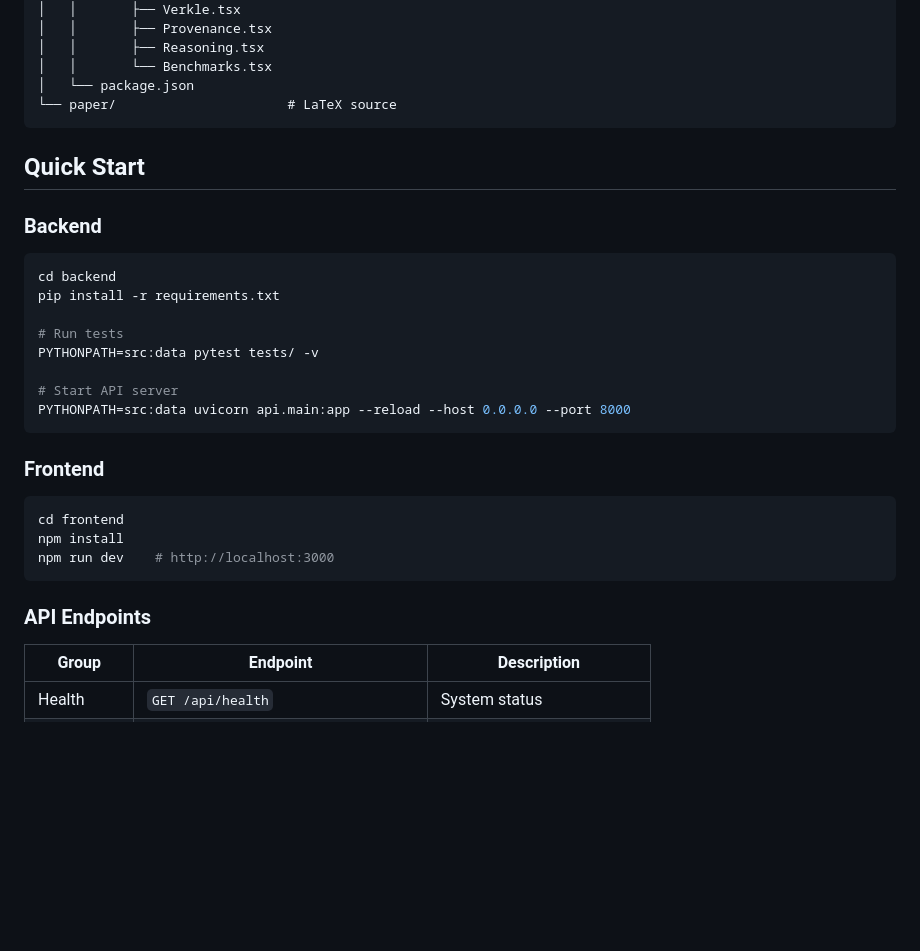
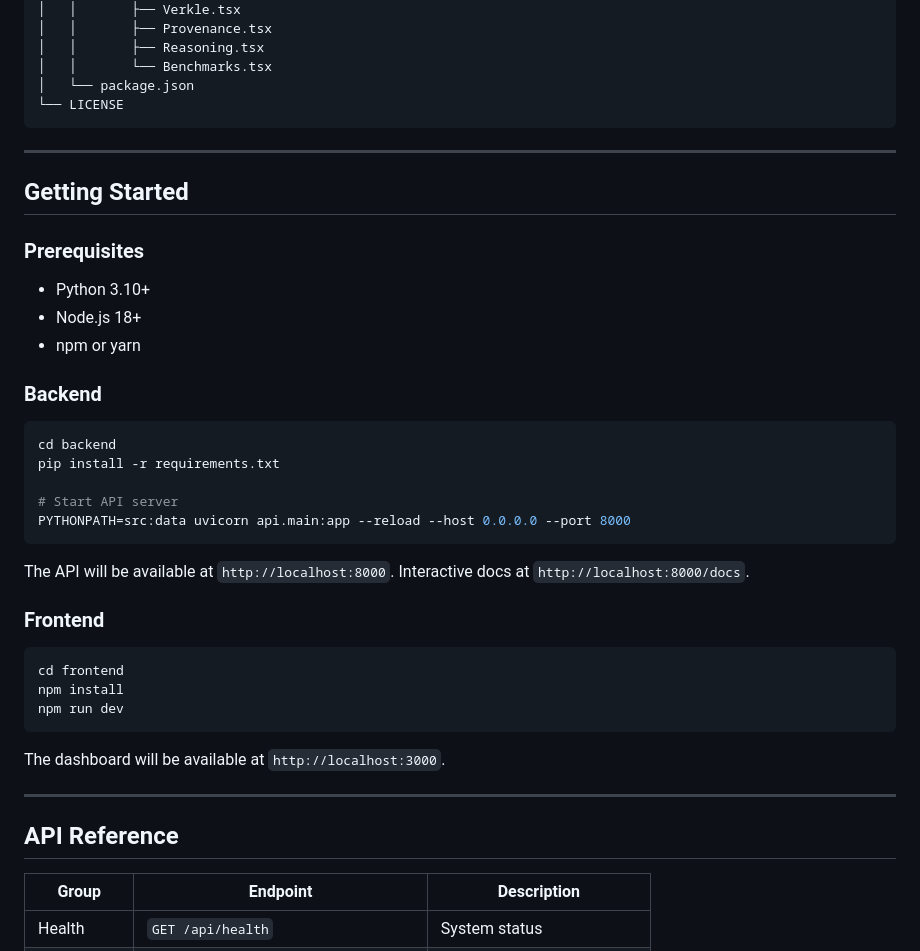
Before and after one commit to AnuragB7/Verkel_Hypergraph_Provenance_Agentic_AI_System, a Markdown page: README.md, the part around one of its changes. Drawn GitHub-style; blank space fills up the shorter version.

````diff
--- a/README.md
+++ b/README.md
@@ -49,10 +94,18 @@ VHP/
 │   │       ├── Reasoning.tsx
 │   │       └── Benchmarks.tsx
 │   └── package.json
-└── paper/                      # LaTeX source
+└── LICENSE
 ```
 
-## Quick Start
+---
+
+## Getting Started
+
+### Prerequisites
+
+- Python 3.10+
+- Node.js 18+
+- npm or yarn
 
 ### Backend
 
@@ -60,22 +113,25 @@ VHP/
 cd backend
 pip install -r requirements.txt
 
-# Run tests
-PYTHONPATH=src:data pytest tests/ -v
-
 # Start API server
 PYTHONPATH=src:data uvicorn api.main:app --reload --host 0.0.0.0 --port 8000
 ```
+
+The API will be available at `http://localhost:8000`. Interactive docs at `http://localhost:8000/docs`.
 
 ### Frontend
 
 ```bash
 cd frontend
 npm install
-npm run dev    # http://localhost:3000
+npm run dev
 ```
 
-### API Endpoints
+The dashboard will be available at `http://localhost:3000`.
+
+---
+
+## API Reference
 
 | Group | Endpoint | Description |
 |-------|----------|-------------|
````
Also changed, not shown: other parts of README.md (+91 -13 lines).
